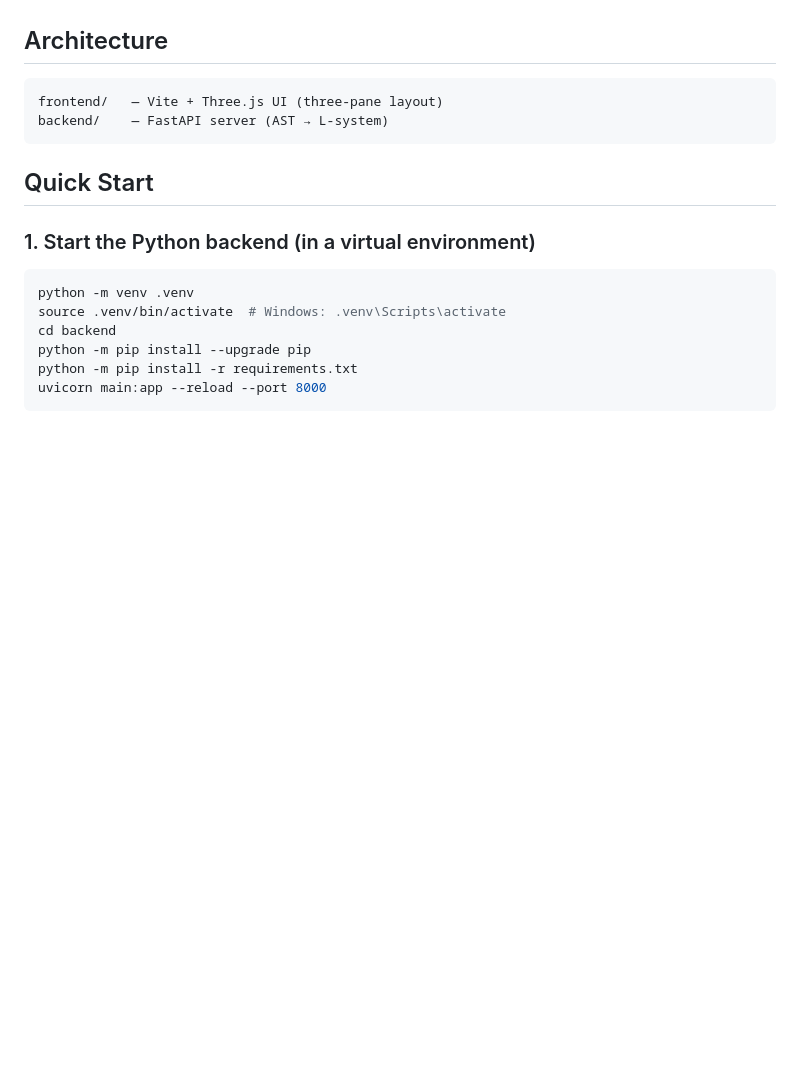
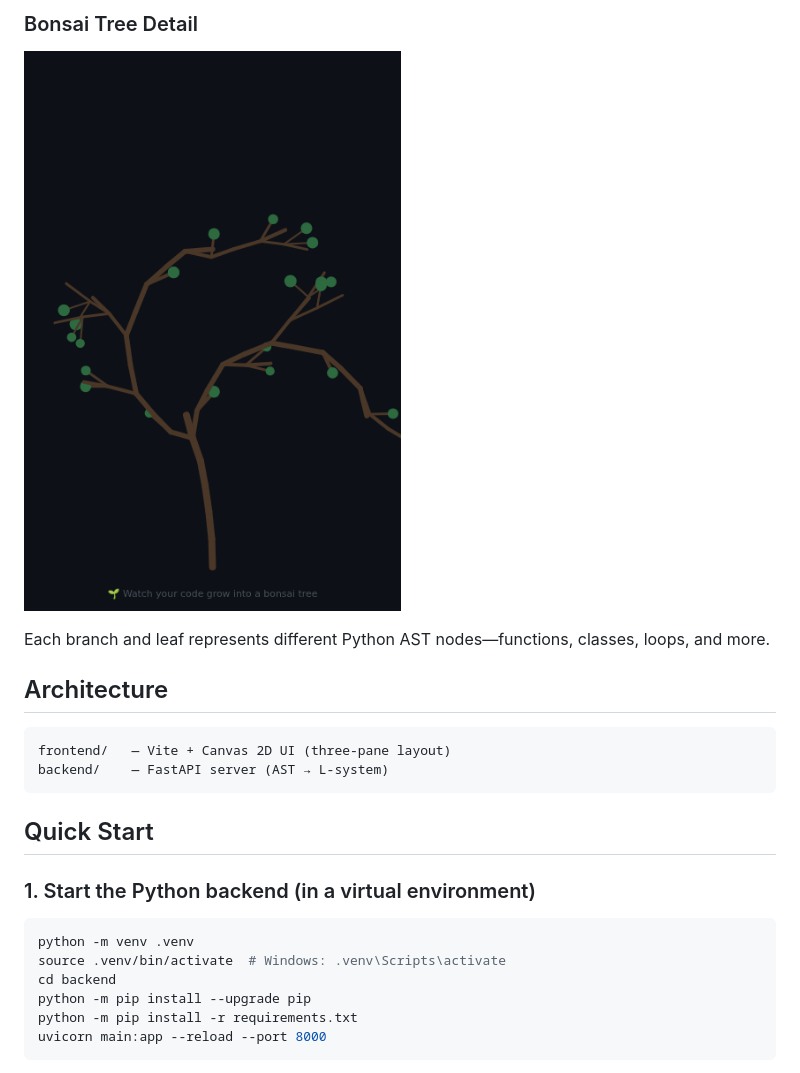
Before and after one commit to raux/L-Bonsai, a Markdown page: README.md, the part around one of its changes. GitHub-like rendering; pictures changed too: docs/screenshots/bonsai-closeup.png (added); blank space fills up the shorter version.

````diff
--- a/README.md
+++ b/README.md
@@ -6,8 +19,12 @@ live in the browser with Three.js.
+### Bonsai Tree Detail
+![Bonsai Tree Close-up](docs/screenshots/bonsai-closeup.png)
+
+Each branch and leaf represents different Python AST nodes—functions, classes, loops, and more.
 
 ## Architecture
 
 ```
-frontend/   — Vite + Three.js UI (three-pane layout)
+frontend/   — Vite + Canvas 2D UI (three-pane layout)
 backend/    — FastAPI server (AST → L-system)
 ```
 
````
Also changed, not shown: other parts of README.md (+18 -6 lines), docs/screenshots/bonsai-visualization.png (added), docs/screenshots/code-editor-with-sample.png (added), docs/screenshots/main-interface.png (added), 1 other file.
